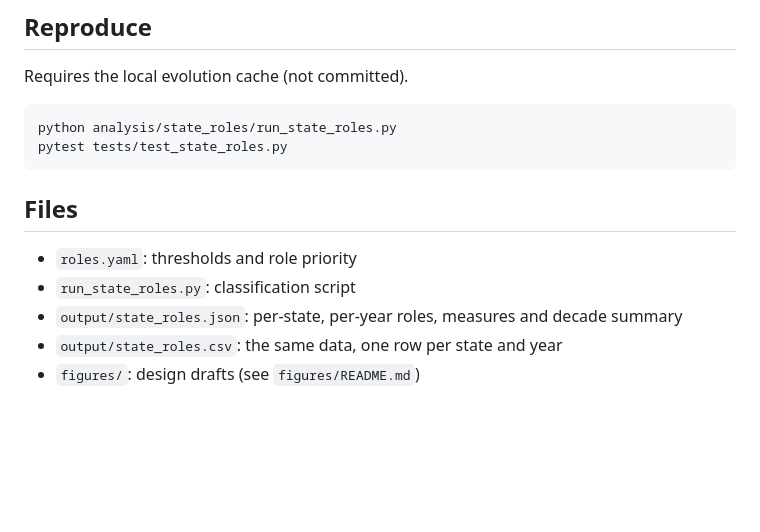
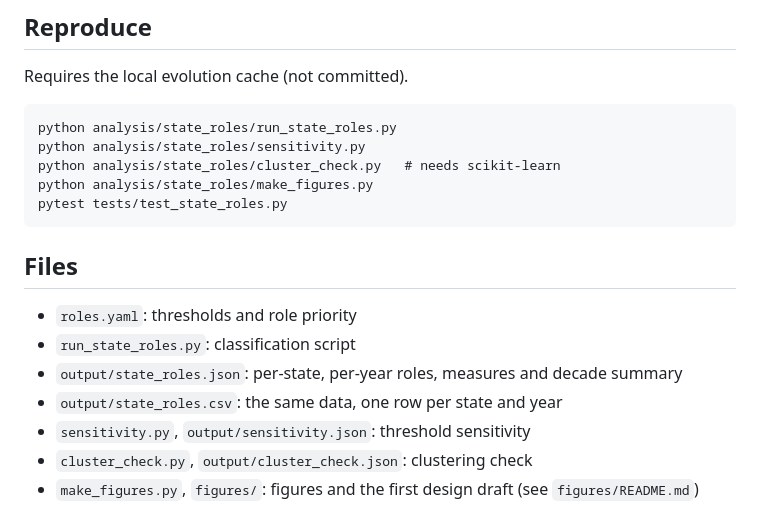
Before and after one commit to rsthornton/us-trade-centrality, a Markdown page: analysis/state_roles/README.md, the part around one of its changes. Rendered like a GitHub page; blank space fills up the shorter version.

````diff
--- a/analysis/state_roles/README.md
+++ b/analysis/state_roles/README.md
@@ -125,6 +176,9 @@ Requires the local evolution cache (not committed).
 
 ```
 python analysis/state_roles/run_state_roles.py
+python analysis/state_roles/sensitivity.py
+python analysis/state_roles/cluster_check.py   # needs scikit-learn
+python analysis/state_roles/make_figures.py
 pytest tests/test_state_roles.py
 ```
 
@@ -134,4 +188,6 @@ pytest tests/test_state_roles.py
 - `run_state_roles.py`: classification script
 - `output/state_roles.json`: per-state, per-year roles, measures and decade summary
 - `output/state_roles.csv`: the same data, one row per state and year
-- `figures/`: design drafts (see `figures/README.md`)
+- `sensitivity.py`, `output/sensitivity.json`: threshold sensitivity
+- `cluster_check.py`, `output/cluster_check.json`: clustering check
+- `make_figures.py`, `figures/`: figures and the first design draft (see `figures/README.md`)
````
Also changed, not shown: other parts of analysis/state_roles/README.md (+52 -1 lines), analysis/state_roles/LOG.md (+42 -0 lines), 1 other file.
